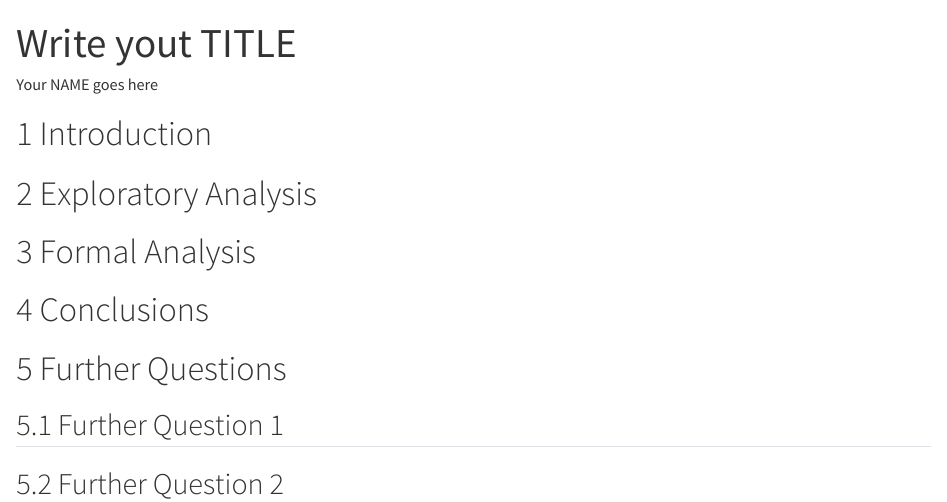
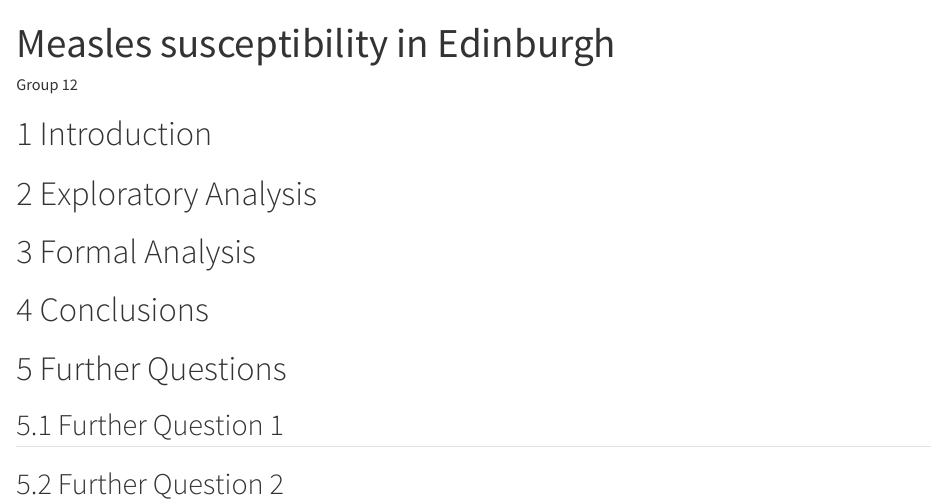
Before and after one commit to arran03/DAS-Group-12, a Quarto document (GroupProjectAbby.qmd): the page in a window 1100 px wide, from its top. Rendered offline with R 4.5, knitr and Pandoc in place of Quarto, with nearby package versions.

Commit message:
Update GroupProjectAbby.qmd

```diff
--- a/GroupProjectAbby.qmd
+++ b/GroupProjectAbby.qmd
@@ -1,6 +1,6 @@
 ---
-title: "Write yout TITLE"
-author: "Your NAME goes here"
+title: "Measles susceptibility in Edinburgh"
+author: "Group 12"
 execute:
   echo: false
   eval: true
```
